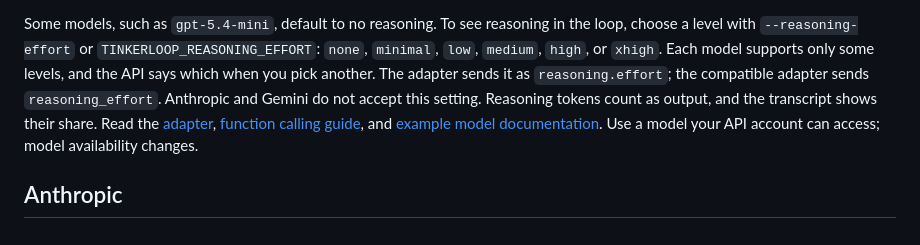
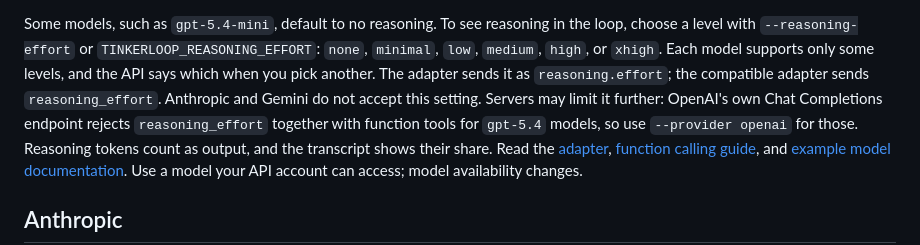
Before and after one commit to garyamorris/tinkerloop, a Markdown page: docs/providers.md, the part around the change. GitHub-like rendering.

```diff
--- a/docs/providers.md
+++ b/docs/providers.md
@@ -43,6 +43,9 @@ in the loop, choose a level with `--reasoning-effort` or
 `xhigh`. Each model supports only some levels, and the API says which when you
 pick another. The adapter sends it as `reasoning.effort`; the compatible adapter
 sends `reasoning_effort`. Anthropic and Gemini do not accept this setting.
+Servers may limit it further: OpenAI's own Chat Completions endpoint rejects
+`reasoning_effort` together with function tools for `gpt-5.4` models, so use
+`--provider openai` for those.
 Reasoning tokens count as output, and the transcript shows their share.
 Read the [adapter](../src/connectors/openai.ts),
 [function calling guide](https://developers.openai.com/api/docs/guides/function-calling),
```
Also changed, not shown: docs/verification.md (+18 -1 lines).
